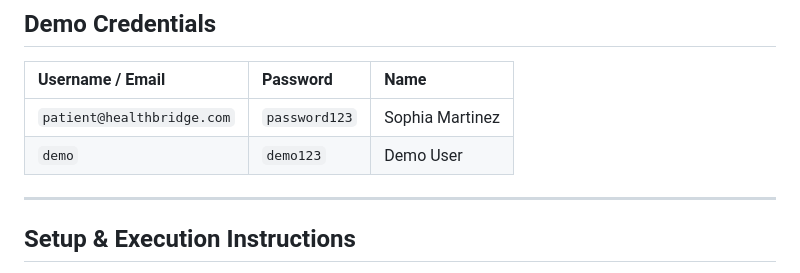
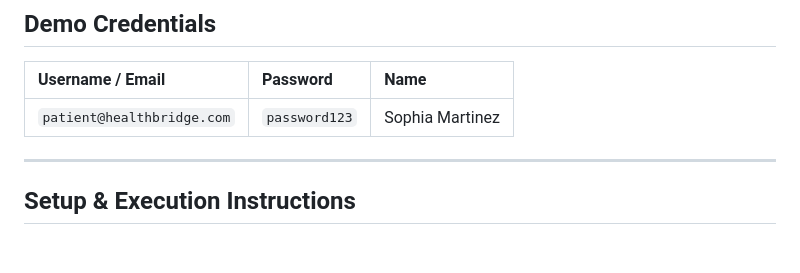
Before and after one commit to Extract001/HealthBridge, a Markdown page: README.md, the part around the change. GitHub-like rendering; blank space fills up the shorter version.

```diff
--- a/README.md
+++ b/README.md
@@ -152,7 +152,6 @@ dependencies:
 | Username / Email | Password | Name |
 | :--- | :--- | :--- |
 | `patient@healthbridge.com` | `password123` | Sophia Martinez |
-| `demo` | `demo123` | Demo User |
 
 ---
 
```
